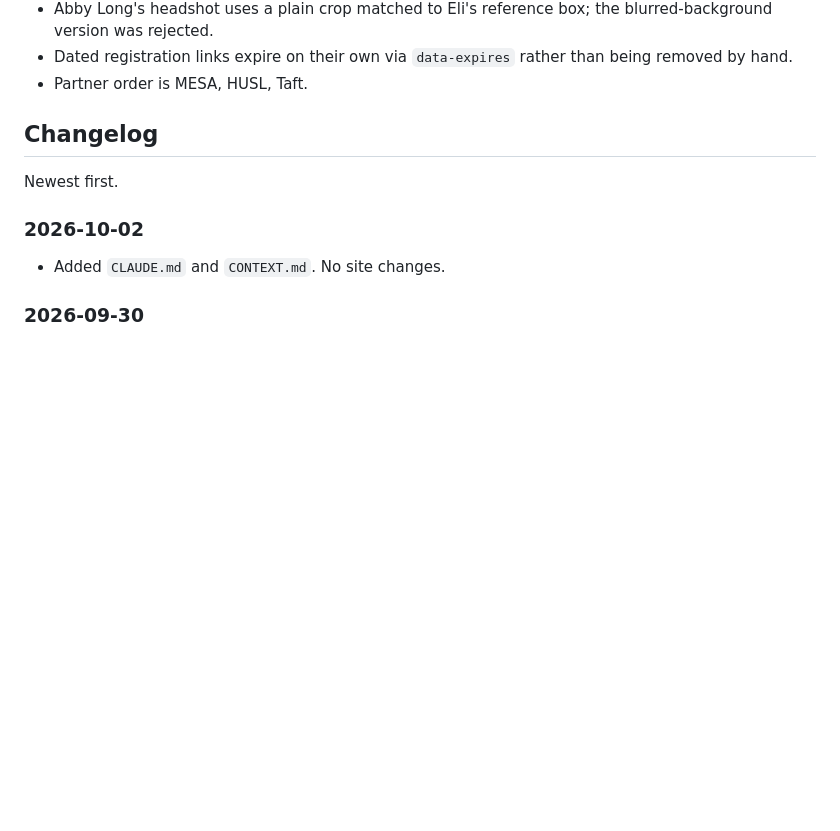
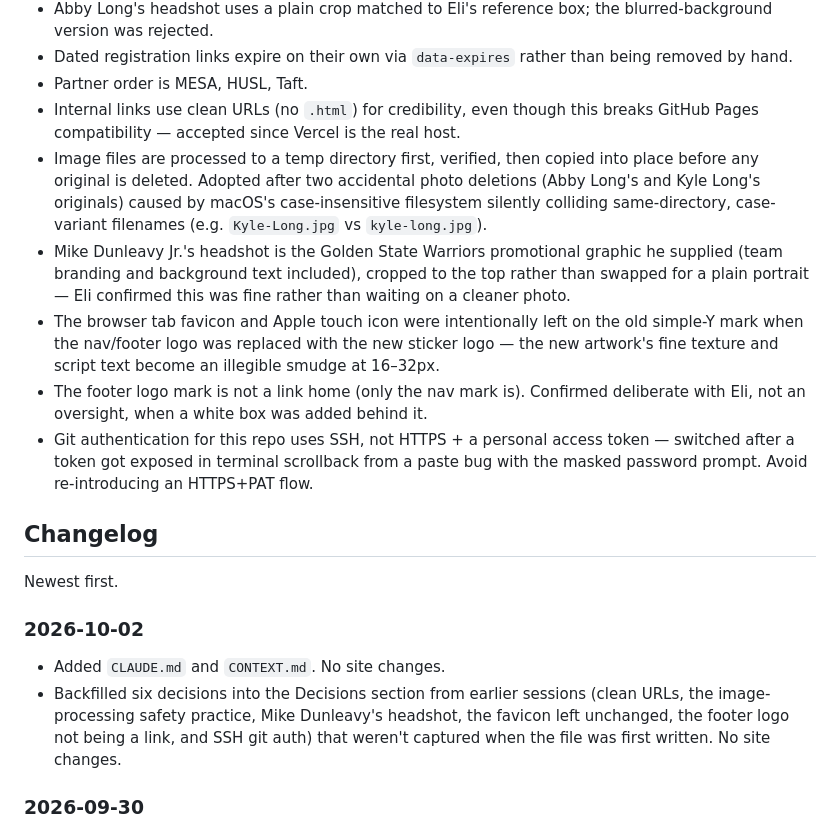
Before and after one commit to ebrody35/YMESBA_Website, a Markdown page: CONTEXT.md, the part around the change. Drawn GitHub-style; blank space fills up the shorter version.

Commit message:
Backfill missing reasoning into CONTEXT.md Decisions
Adds six decisions from earlier sessions that weren't captured when
CONTEXT.md was first written: the clean-URLs tradeoff, the
temp-directory-first image processing safety practice (adopted after
two accidental photo deletions), Mike Dunleavy's Warriors-branded
headshot, leaving the favicon on the old logo for legibility, the
footer logo intentionally not being a home link, and the switch to
SSH git auth after a token got exposed in terminal scrollback.

Co-Authored-By: Claude Sonnet 5 <noreply@anthropic.com>

```diff
--- a/CONTEXT.md
+++ b/CONTEXT.md
@@ -78,6 +78,26 @@ longer matches the site (see Decisions).
 - Dated registration links expire on their own via `data-expires` rather than being
   removed by hand.
 - Partner order is MESA, HUSL, Taft.
+- Internal links use clean URLs (no `.html`) for credibility, even though this
+  breaks GitHub Pages compatibility — accepted since Vercel is the real host.
+- Image files are processed to a temp directory first, verified, then copied into
+  place before any original is deleted. Adopted after two accidental photo
+  deletions (Abby Long's and Kyle Long's originals) caused by macOS's
+  case-insensitive filesystem silently colliding same-directory, case-variant
+  filenames (e.g. `Kyle-Long.jpg` vs `kyle-long.jpg`).
+- Mike Dunleavy Jr.'s headshot is the Golden State Warriors promotional graphic he
+  supplied (team branding and background text included), cropped to the top rather
+  than swapped for a plain portrait — Eli confirmed this was fine rather than
+  waiting on a cleaner photo.
+- The browser tab favicon and Apple touch icon were intentionally left on the old
+  simple-Y mark when the nav/footer logo was replaced with the new sticker logo —
+  the new artwork's fine texture and script text become an illegible smudge at
+  16–32px.
+- The footer logo mark is not a link home (only the nav mark is). Confirmed
+  deliberate with Eli, not an oversight, when a white box was added behind it.
+- Git authentication for this repo uses SSH, not HTTPS + a personal access token —
+  switched after a token got exposed in terminal scrollback from a paste bug with
+  the masked password prompt. Avoid re-introducing an HTTPS+PAT flow.
 
 ## Changelog
 
@@ -85,6 +105,10 @@ Newest first.
 
 ### 2026-10-02
 - Added `CLAUDE.md` and `CONTEXT.md`. No site changes.
+- Backfilled six decisions into the Decisions section from earlier sessions
+  (clean URLs, the image-processing safety practice, Mike Dunleavy's headshot,
+  the favicon left unchanged, the footer logo not being a link, and SSH git auth)
+  that weren't captured when the file was first written. No site changes.
 
 ### 2026-09-30
 - Rescheduled Pat Brisson to Nov 3, 2026, 7:30 PM ET.
```
